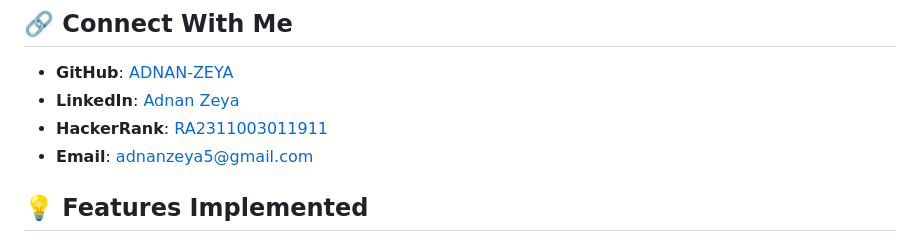
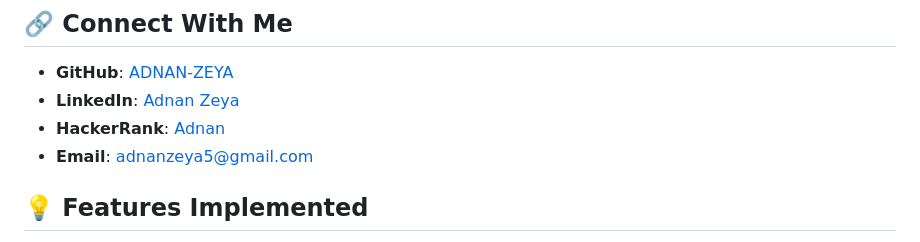
Before and after one commit to ADNAN-ZEYA/adnan-portfolio, a Markdown page: README.md, the part around the change. GitHub-like rendering.

Commit message:
Update HackerRank profile link and name

```diff
--- a/README.md
+++ b/README.md
@@ -87,7 +87,7 @@ npx http-server assets
 
 - **GitHub**: [ADNAN-ZEYA](https://github.com/ADNAN-ZEYA)
 - **LinkedIn**: [Adnan Zeya](https://www.linkedin.com/in/adnan-zeya-763511255)
-- **HackerRank**: [RA2311003011911](https://www.hackerrank.com/profile/RA2311003011911)
+- **HackerRank**: [Adnan](https://www.hackerrank.com/profile/RA2311003011911)
 - **Email**: adnanzeya5@gmail.com
 
 ## 💡 Features Implemented
```
